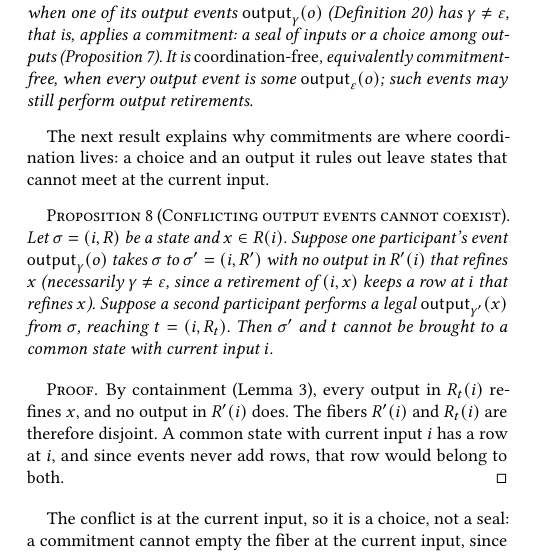
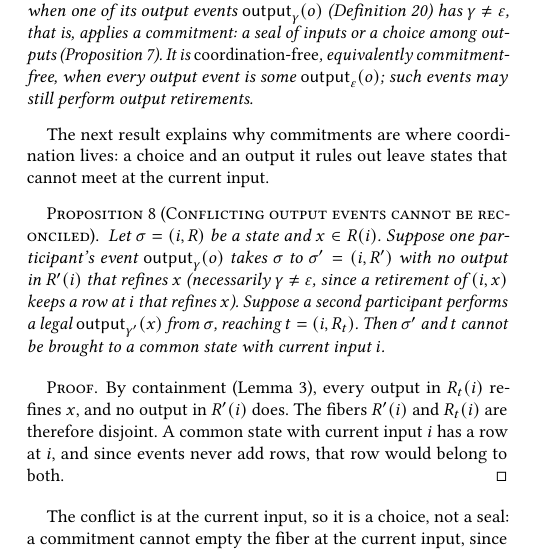
Before and after one commit to jhellerstein/coord-criterion, a LaTeX document (main.tex, which reads sections/distributed.tex): part of one column of page 11 of 29, cut so that both start at the same text. Compiled offline with pdfLaTeX.

Commit message:
Rename Prop: conflicting output events cannot be reconciled

```diff
--- a/sections/distributed.tex
+++ b/sections/distributed.tex
@@ -230,7 +230,7 @@ The next result explains why commitments are where coordination lives: a
 choice and an output it rules out leave states that cannot meet at the
 current input.
 
-\begin{proposition}[Conflicting output events cannot coexist]
+\begin{proposition}[Conflicting output events cannot be reconciled]
 \label{thm:commitments-require-coordination}
 Let $\sigma=(i,R)$ be a state and $x\in R(i)$.  Suppose one participant's
 event $\Out{\gamma}{o}$ takes $\sigma$ to $\sigma'=(i,R')$ with no output in
```
Also changed, not shown: sections/distributed.tex (2 more changed lines), 2 other files.
